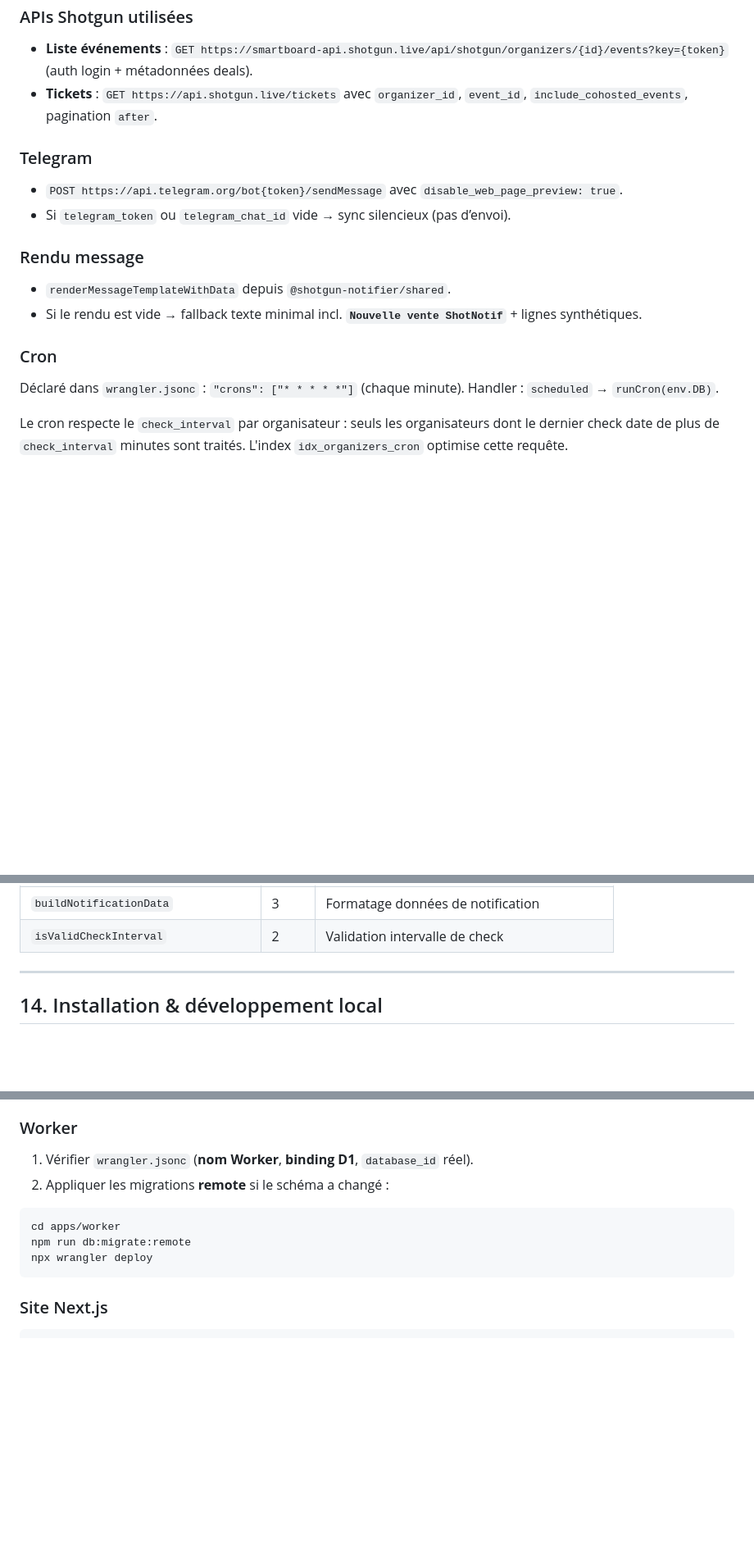
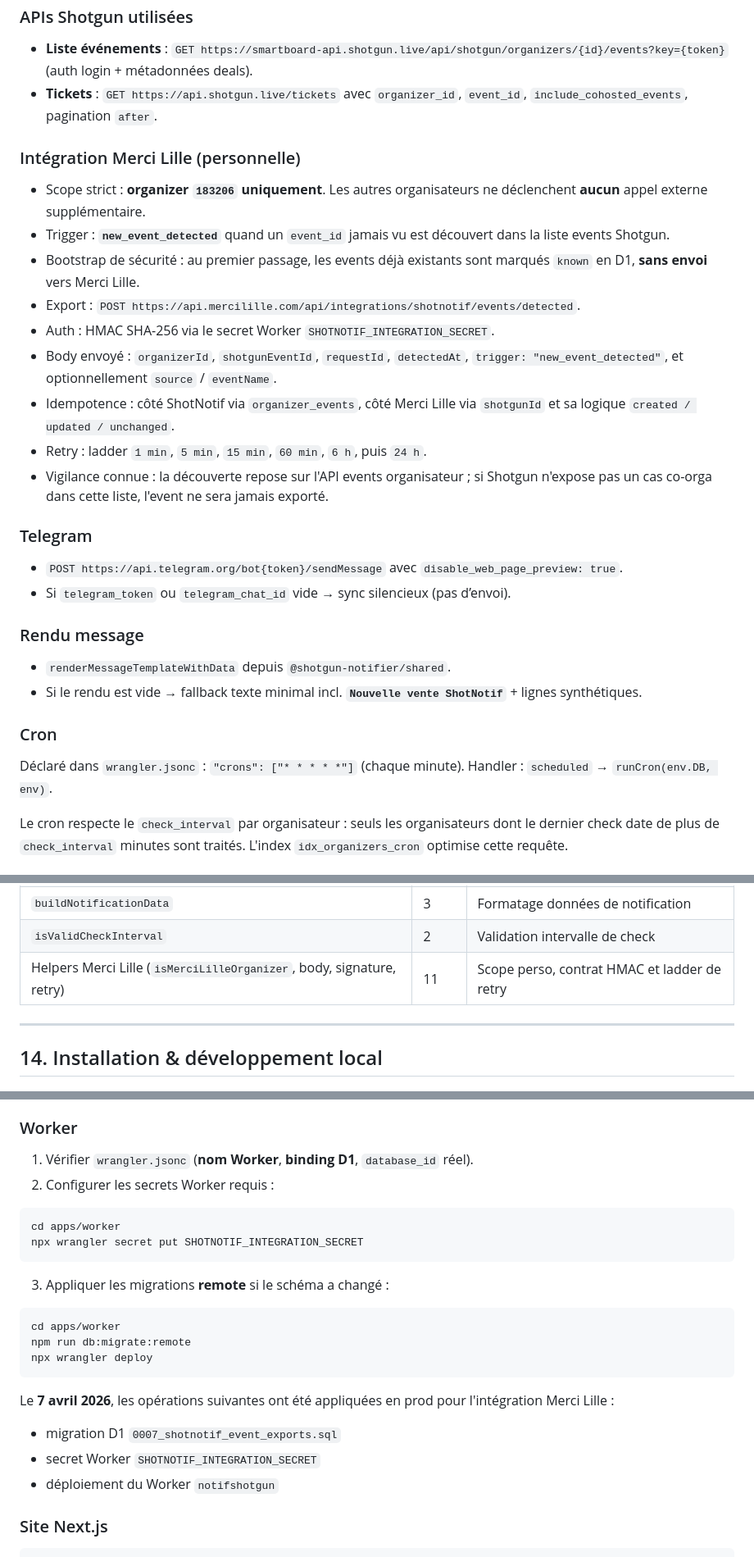
Before and after one commit to YannisFouzi/shotgun-notifier, a Markdown page: README.md, 3 parts joined by grey strips. Shown at 82% size. Rendered like a GitHub page; blank space fills up the shorter version.

````diff
--- a/README.md
+++ b/README.md
@@ -237,6 +259,18 @@ Le code Worker est séparé en deux fichiers :
 - **Liste événements** : `GET https://smartboard-api.shotgun.live/api/shotgun/organizers/{id}/events?key={token}` (auth login + métadonnées deals).
 - **Tickets** : `GET https://api.shotgun.live/tickets` avec `organizer_id`, `event_id`, `include_cohosted_events`, pagination `after`.
 
+### Intégration Merci Lille (personnelle)
+
+- Scope strict : **organizer `183206` uniquement**. Les autres organisateurs ne déclenchent **aucun** appel externe supplémentaire.
+- Trigger : **`new_event_detected`** quand un `event_id` jamais vu est découvert dans la liste events Shotgun.
+- Bootstrap de sécurité : au premier passage, les events déjà existants sont marqués `known` en D1, **sans envoi** vers Merci Lille.
+- Export : `POST https://api.mercilille.com/api/integrations/shotnotif/events/detected`.
+- Auth : HMAC SHA-256 via le secret Worker `SHOTNOTIF_INTEGRATION_SECRET`.
+- Body envoyé : `organizerId`, `shotgunEventId`, `requestId`, `detectedAt`, `trigger: "new_event_detected"`, et optionnellement `source` / `eventName`.
+- Idempotence : côté ShotNotif via `organizer_events`, côté Merci Lille via `shotgunId` et sa logique `created / updated / unchanged`.
+- Retry : ladder `1 min`, `5 min`, `15 min`, `60 min`, `6 h`, puis `24 h`.
+- Vigilance connue : la découverte repose sur l'API events organisateur ; si Shotgun n'expose pas un cas co-orga dans cette liste, l'event ne sera jamais exporté.
+
 ### Telegram
 
 - `POST https://api.telegram.org/bot{token}/sendMessage` avec `disable_web_page_preview: true`.
@@ -249,7 +283,7 @@ Le code Worker est séparé en deux fichiers :
 
 ### Cron
 
-Déclaré dans `wrangler.jsonc` : `"crons": ["* * * * *"]` (chaque minute). Handler : `scheduled` → `runCron(env.DB)`.
+Déclaré dans `wrangler.jsonc` : `"crons": ["* * * * *"]` (chaque minute). Handler : `scheduled` → `runCron(env.DB, env)`.
 
 Le cron respecte le `check_interval` par organisateur : seuls les organisateurs dont le dernier check date de plus de `check_interval` minutes sont traités. L'index `idx_organizers_cron` optimise cette requête.
 
@@ -449,6 +487,7 @@ npm run test:watch # mode watch
 | `buildTicketsUrl` | 3 | Construction URL API tickets Shotgun |
 | `buildNotificationData` | 3 | Formatage données de notification |
 | `isValidCheckInterval` | 2 | Validation intervalle de check |
+| Helpers Merci Lille (`isMerciLilleOrganizer`, body, signature, retry) | 11 | Scope perso, contrat HMAC et ladder de retry |
 
 ---
 
@@ -521,13 +560,26 @@ cd apps/worker && npx wrangler deploy --dry-run   # optionnel
 ### Worker
 
 1. Vérifier `wrangler.jsonc` (**nom Worker**, **binding D1**, `database_id` réel).
-2. Appliquer les migrations **remote** si le schéma a changé :
+2. Configurer les secrets Worker requis :
+
+```bash
+cd apps/worker
+npx wrangler secret put SHOTNOTIF_INTEGRATION_SECRET
+```
+
+3. Appliquer les migrations **remote** si le schéma a changé :
 
 ```bash
 cd apps/worker
 npm run db:migrate:remote
 npx wrangler deploy
 ```
+
+Le **7 avril 2026**, les opérations suivantes ont été appliquées en prod pour l'intégration Merci Lille :
+
+- migration D1 `0007_shotnotif_event_exports.sql`
+- secret Worker `SHOTNOTIF_INTEGRATION_SECRET`
+- déploiement du Worker `notifshotgun`
 
 ### Site Next.js
 
````
Also changed, not shown: other parts of README.md (+34 -3 lines).
